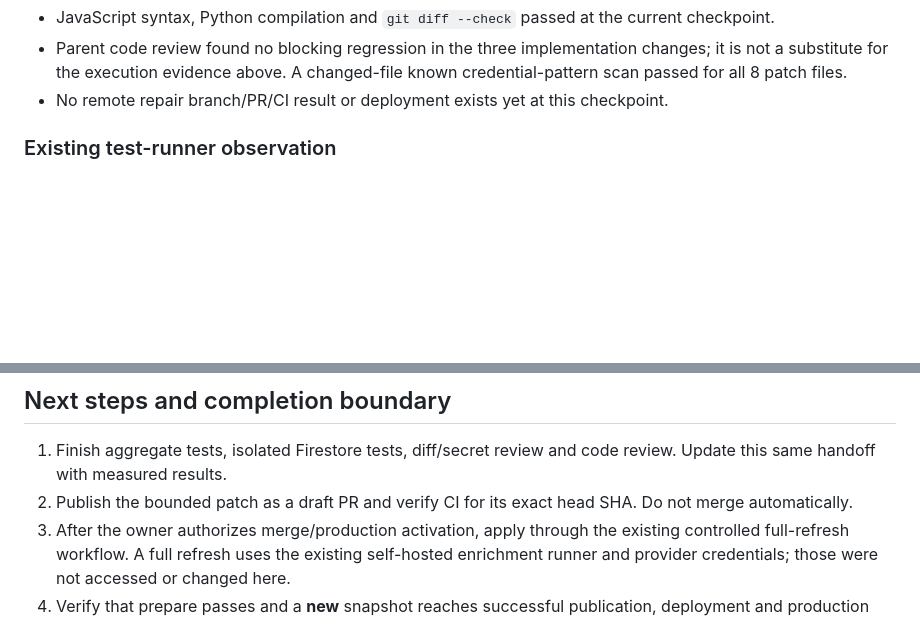
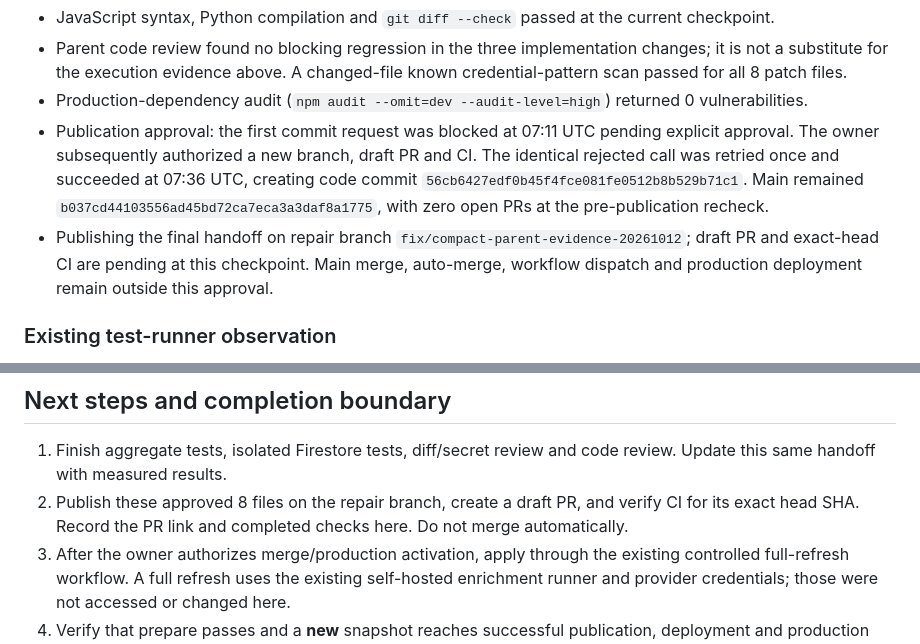
Before and after one commit to nowwcastle-sudo/github-trending-daily, a Markdown page: docs/handoffs/2026-10-12-parent-evidence-refresh.md, 2 parts joined by grey strips. Drawn GitHub-style; blank space fills up the shorter version.

Commit message:
docs: record approved Trending repair handoff

```diff
--- a/docs/handoffs/2026-10-12-parent-evidence-refresh.md
+++ b/docs/handoffs/2026-10-12-parent-evidence-refresh.md
@@ -59,7 +59,9 @@ Consumer inventory was checked with a repository-wide parent-evidence search. Th
 - Firestore emulator suite: **9/9 passed**, exit 0, with explicit writable emulator/config cache paths and a demo project. The first attempt could not write the default cloud-home cache; supported per-process cache overrides resolved it. This was isolated emulation, not Firebase deployment.
 - JavaScript syntax, Python compilation and `git diff --check` passed at the current checkpoint.
 - Parent code review found no blocking regression in the three implementation changes; it is not a substitute for the execution evidence above. A changed-file known credential-pattern scan passed for all 8 patch files.
-- No remote repair branch/PR/CI result or deployment exists yet at this checkpoint.
+- Production-dependency audit (`npm audit --omit=dev --audit-level=high`) returned 0 vulnerabilities.
+- Publication approval: the first commit request was blocked at 07:11 UTC pending explicit approval. The owner subsequently authorized a new branch, draft PR and CI. The identical rejected call was retried once and succeeded at 07:36 UTC, creating code commit `56cb6427edf0b45f4fce081fe0512b8b529b71c1`. Main remained `b037cd44103556ad45bd72ca7eca3a3daf8a1775`, with zero open PRs at the pre-publication recheck.
+- Publishing the final handoff on repair branch `fix/compact-parent-evidence-20261012`; draft PR and exact-head CI are pending at this checkpoint. Main merge, auto-merge, workflow dispatch and production deployment remain outside this approval.
 
 ### Existing test-runner observation
 
@@ -92,7 +94,7 @@ The reference commit must exist in the checkout. Keep command exit codes; do not
 ## Next steps and completion boundary
 
 1. Finish aggregate tests, isolated Firestore tests, diff/secret review and code review. Update this same handoff with measured results.
-2. Publish the bounded patch as a draft PR and verify CI for its exact head SHA. Do not merge automatically.
+2. Publish these approved 8 files on the repair branch, create a draft PR, and verify CI for its exact head SHA. Record the PR link and completed checks here. Do not merge automatically.
 3. After the owner authorizes merge/production activation, apply through the existing controlled full-refresh workflow. A full refresh uses the existing self-hosted enrichment runner and provider credentials; those were not accessed or changed here.
 4. Verify that prepare passes and a **new** snapshot reaches successful publication, deployment and production probe. Only then report production recovery. Other latent failures after the previously blocked stage remain untested until that controlled run.
 
```
Also changed, not shown: other parts of docs/handoffs/2026-10-12-parent-evidence-refresh.md (+1 -1 lines).
